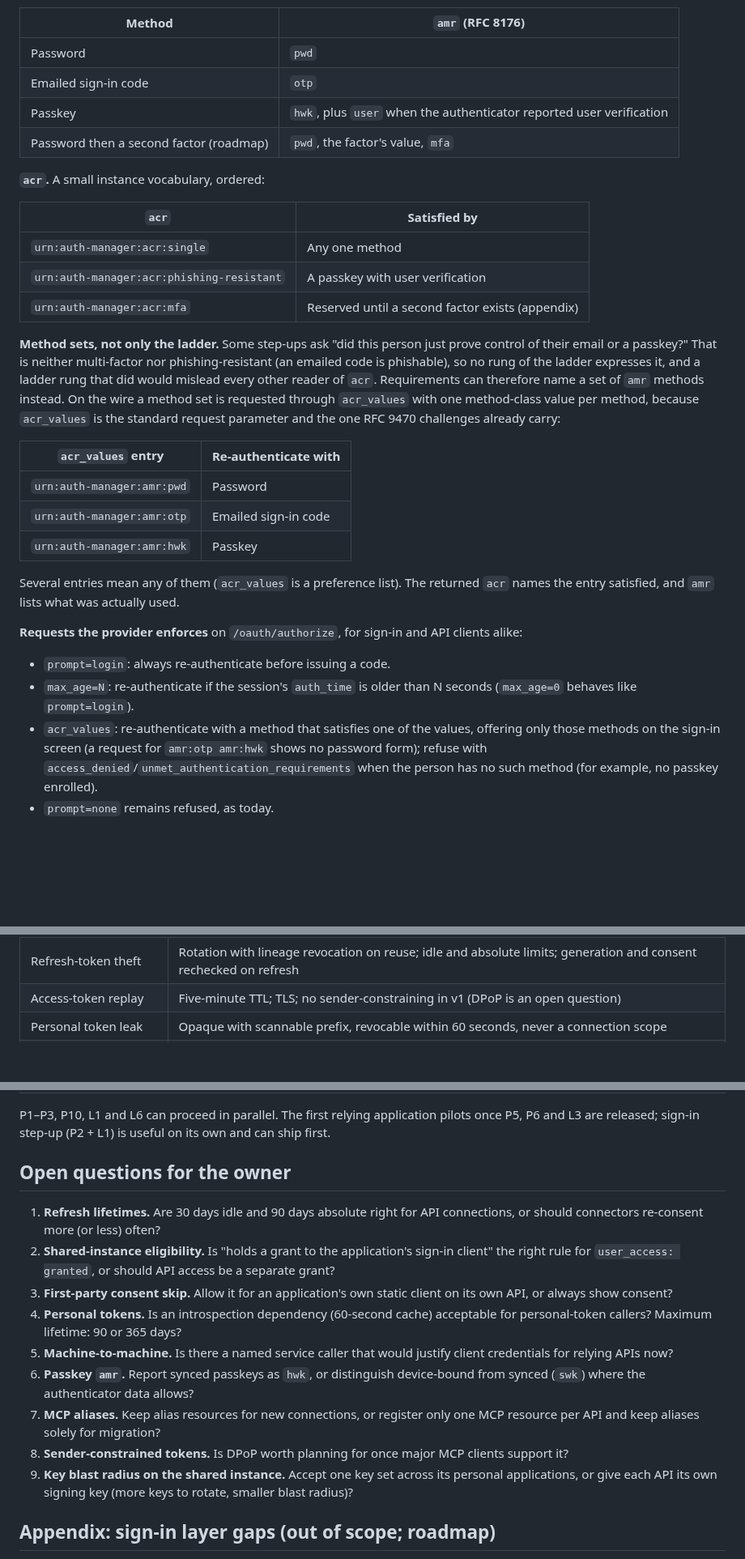
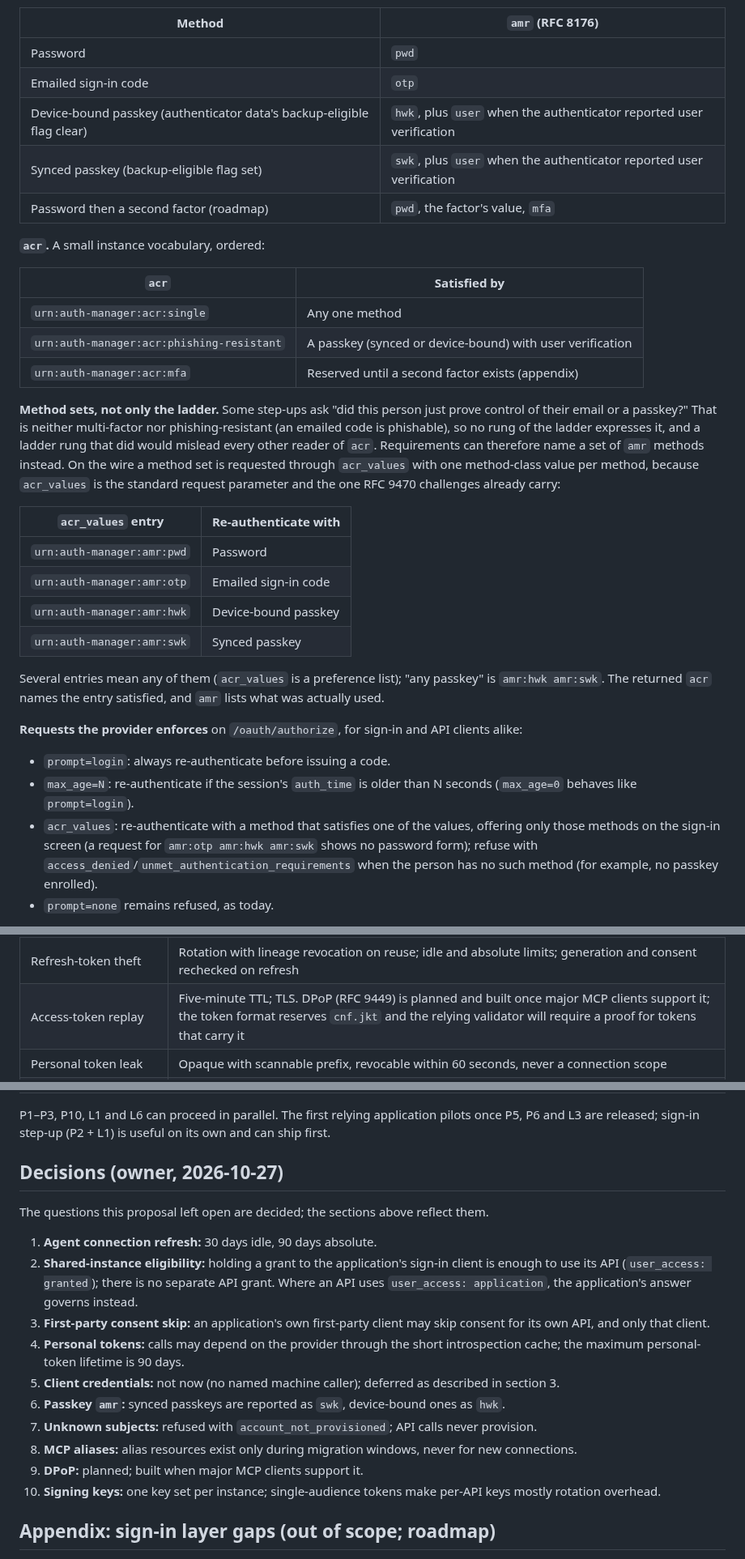
Before and after one commit to bherila/auth-manager, a Markdown page: docs/api-authorization.md, 3 parts joined by grey strips. Shown at 81% size. GitHub-like rendering; blank space fills up the shorter version.

Commit message:
Record the owner's decisions on the open questions
Replaces the open-questions list with the owner's decisions and applies
them: 30/90-day refresh, sign-in grant suffices on shared instances,
first-party consent skip for the application's own client only, 90-day
personal tokens, client credentials deferred, swk vs hwk passkeys, MCP
aliases only during migration windows, DPoP planned, one key set per
instance.

```diff
--- a/docs/api-authorization.md
+++ b/docs/api-authorization.md
@@ -296,7 +303,8 @@ it, and the refresh lineage carry them unchanged.
 | --- | --- |
 | Password | `pwd` |
 | Emailed sign-in code | `otp` |
-| Passkey | `hwk`, plus `user` when the authenticator reported user verification |
+| Device-bound passkey (authenticator data's backup-eligible flag clear) | `hwk`, plus `user` when the authenticator reported user verification |
+| Synced passkey (backup-eligible flag set) | `swk`, plus `user` when the authenticator reported user verification |
 | Password then a second factor (roadmap) | `pwd`, the factor's value, `mfa` |
 
 **`acr`.** A small instance vocabulary, ordered:
@@ -304,7 +312,7 @@ it, and the refresh lineage carry them unchanged.
 | `acr` | Satisfied by |
 | --- | --- |
 | `urn:auth-manager:acr:single` | Any one method |
-| `urn:auth-manager:acr:phishing-resistant` | A passkey with user verification |
+| `urn:auth-manager:acr:phishing-resistant` | A passkey (synced or device-bound) with user verification |
 | `urn:auth-manager:acr:mfa` | Reserved until a second factor exists (appendix) |
 
 **Method sets, not only the ladder.** Some step-ups ask "did this person just prove control of
@@ -319,9 +327,11 @@ already carry:
 | --- | --- |
 | `urn:auth-manager:amr:pwd` | Password |
 | `urn:auth-manager:amr:otp` | Emailed sign-in code |
-| `urn:auth-manager:amr:hwk` | Passkey |
+| `urn:auth-manager:amr:hwk` | Device-bound passkey |
+| `urn:auth-manager:amr:swk` | Synced passkey |
 
-Several entries mean any of them (`acr_values` is a preference list). The returned `acr` names
+Several entries mean any of them (`acr_values` is a preference list); "any passkey" is
+`amr:hwk amr:swk`. The returned `acr` names
 the entry satisfied, and `amr` lists what was actually used.
 
 **Requests the provider enforces** on `/oauth/authorize`, for sign-in and API clients alike:
@@ -330,8 +340,8 @@ the entry satisfied, and `amr` lists what was actually used.
 - `max_age=N`: re-authenticate if the session's `auth_time` is older than N seconds
   (`max_age=0` behaves like `prompt=login`).
 - `acr_values`: re-authenticate with a method that satisfies one of the values, offering only
-  those methods on the sign-in screen (a request for `amr:otp amr:hwk` shows no password
-  form); refuse with `access_denied`/`unmet_authentication_requirements` when the person has no
+  those methods on the sign-in screen (a request for `amr:otp amr:hwk amr:swk` shows no
+  password form); refuse with `access_denied`/`unmet_authentication_requirements` when the person has no
   such method (for example, no passkey enrolled).
 - `prompt=none` remains refused, as today.
 
@@ -654,7 +665,7 @@ revoked credentials.
 | Consent phishing (lookalike client names) | Consent text from the reviewed catalog only; dynamic-client warning with redirect host; `user_access: granted` on shared instances; per-API DCR switch; administrators revoke clients instance-wide |
 | Authorization-code interception | S256 PKCE for every client; exact redirect match |
 | Refresh-token theft | Rotation with lineage revocation on reuse; idle and absolute limits; generation and consent rechecked on refresh |
-| Access-token replay | Five-minute TTL; TLS; no sender-constraining in v1 (DPoP is an open question) |
+| Access-token replay | Five-minute TTL; TLS. DPoP (RFC 9449) is planned and built once major MCP clients support it; the token format reserves `cnf.jkt` and the relying validator will require a proof for tokens that carry it |
 | Personal token leak | Opaque with scannable prefix, revocable within 60 seconds, never a connection scope |
 | Signing-key compromise | Blast radius is one instance: every API on it until rotation completes (≤ ten minutes for relying caches) plus outstanding tokens' remaining life. Dedicated instances per product keep this to one product; a shared instance accepts it for its personal applications. Keys are files outside the release tree, never in the database |
 | Catalog tampering | Catalog is reviewed configuration in the pinned release; no runtime write path |
@@ -703,27 +714,26 @@ behind each provider capability.
 P1–P3, P10, L1 and L6 can proceed in parallel. The first relying application pilots once P5,
 P6 and L3 are released; sign-in step-up (P2 + L1) is useful on its own and can ship first.
 
-## Open questions for the owner
+## Decisions (owner, 2026-10-27)
 
-1. **Refresh lifetimes.** Are 30 days idle and 90 days absolute right for API connections, or
-   should connectors re-consent more (or less) often?
-2. **Shared-instance eligibility.** Is "holds a grant to the application's sign-in client" the
-   right rule for `user_access: granted`, or should API access be a separate grant?
-3. **First-party consent skip.** Allow it for an application's own static client on its own
-   API, or always show consent?
-4. **Personal tokens.** Is an introspection dependency (60-second cache) acceptable for
-   personal-token callers? Maximum lifetime: 90 or 365 days?
-5. **Machine-to-machine.** Is there a named service caller that would justify client
-   credentials for relying APIs now?
-6. **Passkey `amr`.** Report synced passkeys as `hwk`, or distinguish device-bound from synced
-   (`swk`) where the authenticator data allows?
-7. **MCP aliases.** Keep alias resources for new connections, or register only one MCP
-   resource per API and keep aliases solely for migration?
-8. **Sender-constrained tokens.** Is DPoP worth planning for once major MCP clients support
-   it?
-9. **Key blast radius on the shared instance.** Accept one key set across its personal
-   applications, or give each API its own signing key (more keys to rotate, smaller blast
-   radius)?
+The questions this proposal left open are decided; the sections above reflect them.
+
+1. **Agent connection refresh:** 30 days idle, 90 days absolute.
+2. **Shared-instance eligibility:** holding a grant to the application's sign-in client is
+   enough to use its API (`user_access: granted`); there is no separate API grant. Where an API
+   uses `user_access: application`, the application's answer governs instead.
+3. **First-party consent skip:** an application's own first-party client may skip consent for
+   its own API, and only that client.
+4. **Personal tokens:** calls may depend on the provider through the short introspection cache;
+   the maximum personal-token lifetime is 90 days.
+5. **Client credentials:** not now (no named machine caller); deferred as described in section 3.
+6. **Passkey `amr`:** synced passkeys are reported as `swk`, device-bound ones as `hwk`.
+7. **Unknown subjects:** refused with `account_not_provisioned`; API calls never provision.
+8. **MCP aliases:** alias resources exist only during migration windows, never for new
+   connections.
+9. **DPoP:** planned; built when major MCP clients support it.
+10. **Signing keys:** one key set per instance; single-audience tokens make per-API keys mostly
+    rotation overhead.
 
 ## Appendix: sign-in layer gaps (out of scope; roadmap)
 
```
Also changed, not shown: other parts of docs/api-authorization.md (+16 -8 lines).
